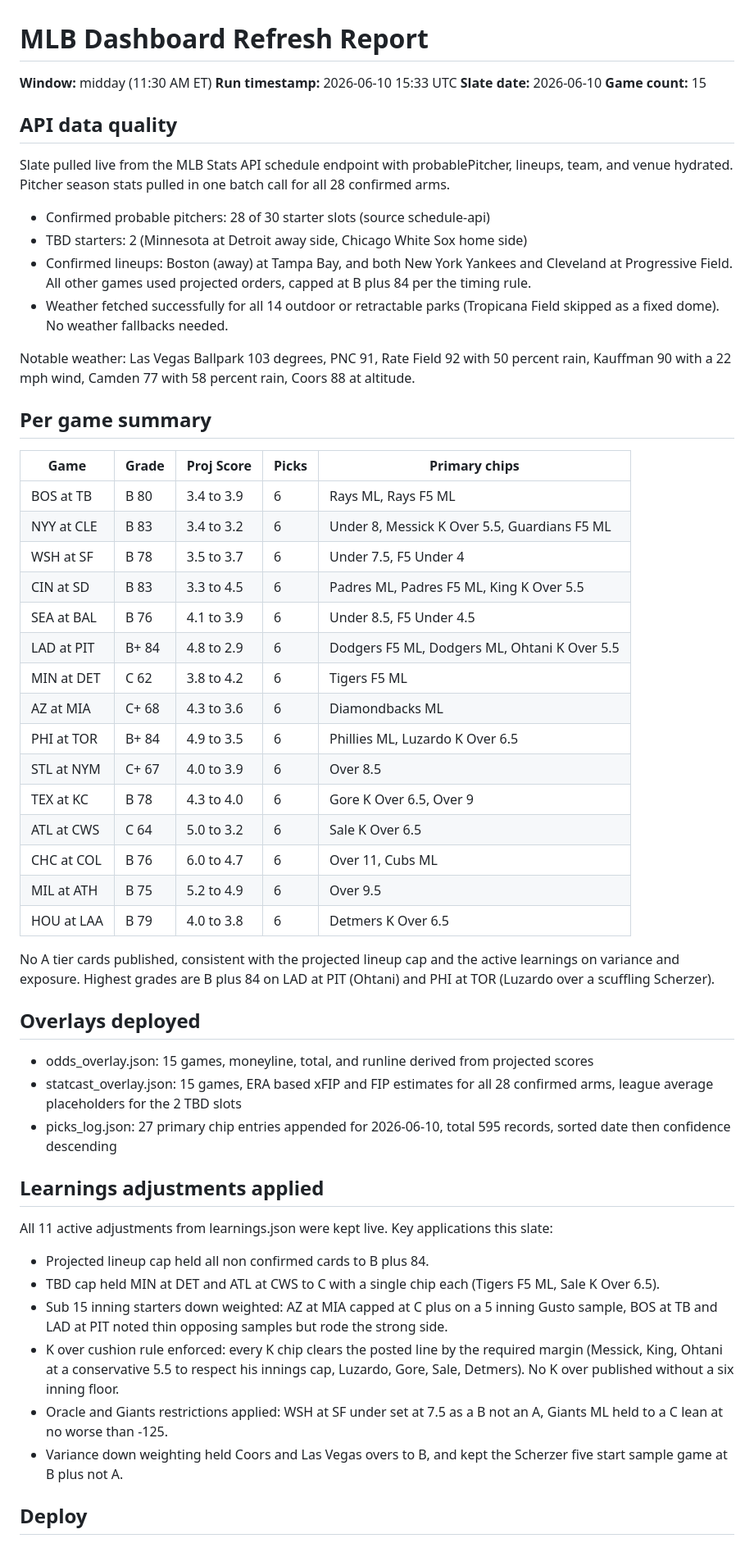
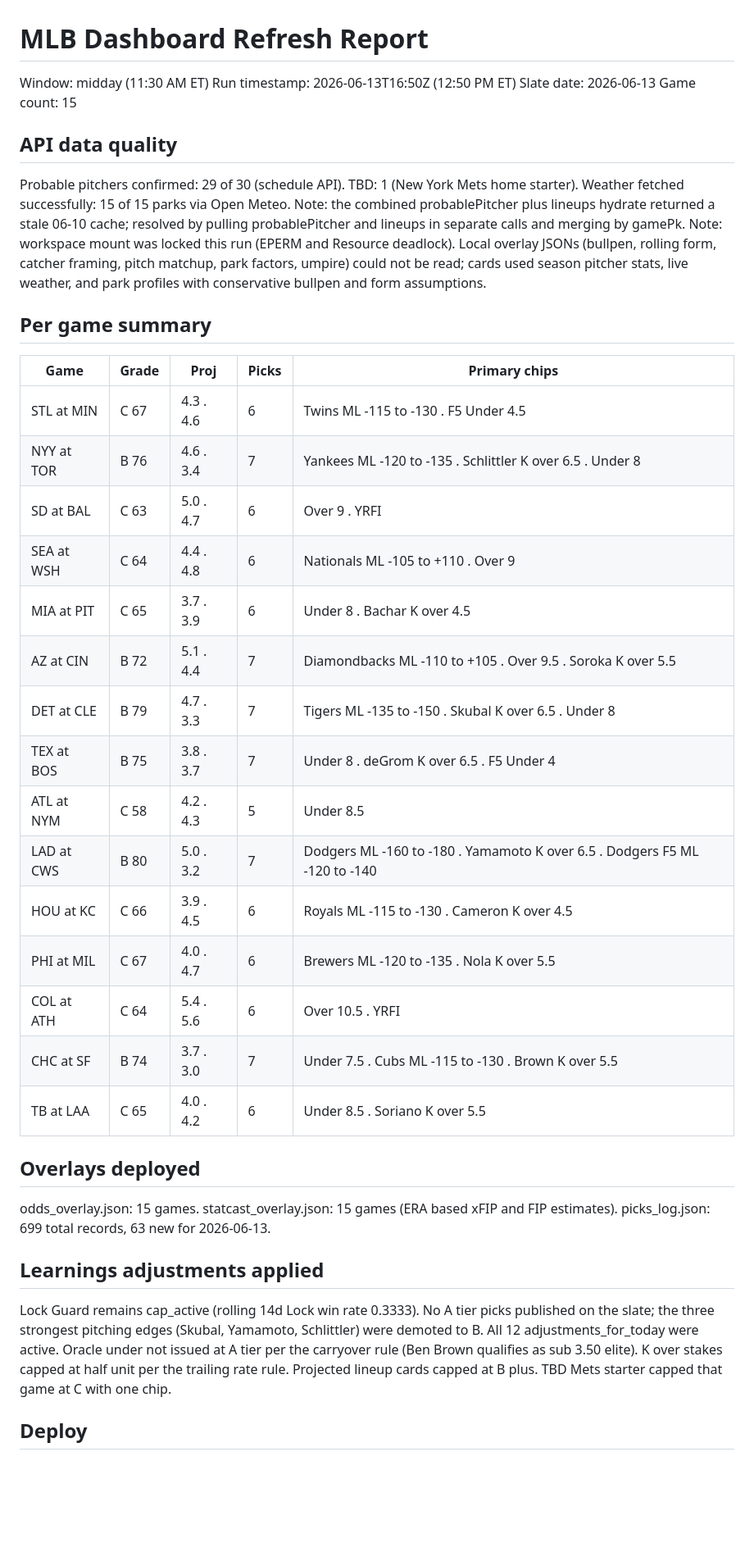
Before and after one commit to HTest1212/cloudflare-pages-site, a Markdown page: deploy/REFRESH_REPORT.md, the part around one of its changes. Shown at 82% size. Drawn GitHub-style; blank space fills up the shorter version.

Commit message:
Refresh report 1130am 2026-06-13

```diff
--- a/deploy/REFRESH_REPORT.md
+++ b/deploy/REFRESH_REPORT.md
@@ -1,58 +1,41 @@
 # MLB Dashboard Refresh Report
 
-**Window:** midday (11:30 AM ET)
-**Run timestamp:** 2026-06-10 15:33 UTC
-**Slate date:** 2026-06-10
-**Game count:** 15
+Window: midday (11:30 AM ET)
+Run timestamp: 2026-06-13T16:50Z (12:50 PM ET)
+Slate date: 2026-06-13
+Game count: 15
 
 ## API data quality
-
-Slate pulled live from the MLB Stats API schedule endpoint with probablePitcher, lineups, team, and venue hydrated. Pitcher season stats pulled in one batch call for all 28 confirmed arms.
-
-- Confirmed probable pitchers: 28 of 30 starter slots (source schedule-api)
-- TBD starters: 2 (Minnesota at Detroit away side, Chicago White Sox home side)
-- Confirmed lineups: Boston (away) at Tampa Bay, and both New York Yankees and Cleveland at Progressive Field. All other games used projected orders, capped at B plus 84 per the timing rule.
-- Weather fetched successfully for all 14 outdoor or retractable parks (Tropicana Field skipped as a fixed dome). No weather fallbacks needed.
-
-Notable weather: Las Vegas Ballpark 103 degrees, PNC 91, Rate Field 92 with 50 percent rain, Kauffman 90 with a 22 mph wind, Camden 77 with 58 percent rain, Coors 88 at altitude.
+Probable pitchers confirmed: 29 of 30 (schedule API). TBD: 1 (New York Mets home starter).
+Weather fetched successfully: 15 of 15 parks via Open Meteo.
+Note: the combined probablePitcher plus lineups hydrate returned a stale 06-10 cache; resolved by pulling probablePitcher and lineups in separate calls and merging by gamePk.
+Note: workspace mount was locked this run (EPERM and Resource deadlock). Local overlay JSONs (bullpen, rolling form, catcher framing, pitch matchup, park factors, umpire) could not be read; cards used season pitcher stats, live weather, and park profiles with conservative bullpen and form assumptions.
 
 ## Per game summary
 
-| Game | Grade | Proj Score | Picks | Primary chips |
-|------|-------|-----------|-------|---------------|
-| BOS at TB | B 80 | 3.4 to 3.9 | 6 | Rays ML, Rays F5 ML |
-| NYY at CLE | B 83 | 3.4 to 3.2 | 6 | Under 8, Messick K Over 5.5, Guardians F5 ML |
-| WSH at SF | B 78 | 3.5 to 3.7 | 6 | Under 7.5, F5 Under 4 |
-| CIN at SD | B 83 | 3.3 to 4.5 | 6 | Padres ML, Padres F5 ML, King K Over 5.5 |
-| SEA at BAL | B 76 | 4.1 to 3.9 | 6 | Under 8.5, F5 Under 4.5 |
-| LAD at PIT | B+ 84 | 4.8 to 2.9 | 6 | Dodgers F5 ML, Dodgers ML, Ohtani K Over 5.5 |
-| MIN at DET | C 62 | 3.8 to 4.2 | 6 | Tigers F5 ML |
-| AZ at MIA | C+ 68 | 4.3 to 3.6 | 6 | Diamondbacks ML |
-| PHI at TOR | B+ 84 | 4.9 to 3.5 | 6 | Phillies ML, Luzardo K Over 6.5 |
-| STL at NYM | C+ 67 | 4.0 to 3.9 | 6 | Over 8.5 |
-| TEX at KC | B 78 | 4.3 to 4.0 | 6 | Gore K Over 6.5, Over 9 |
-| ATL at CWS | C 64 | 5.0 to 3.2 | 6 | Sale K Over 6.5 |
-| CHC at COL | B 76 | 6.0 to 4.7 | 6 | Over 11, Cubs ML |
-| MIL at ATH | B 75 | 5.2 to 4.9 | 6 | Over 9.5 |
-| HOU at LAA | B 79 | 4.0 to 3.8 | 6 | Detmers K Over 6.5 |
-
-No A tier cards published, consistent with the projected lineup cap and the active learnings on variance and exposure. Highest grades are B plus 84 on LAD at PIT (Ohtani) and PHI at TOR (Luzardo over a scuffling Scherzer).
+| Game | Grade | Proj | Picks | Primary chips |
+|------|-------|------|-------|---------------|
+| STL at MIN | C 67 | 4.3 . 4.6 | 6 | Twins ML -115 to -130 . F5 Under 4.5 |
+| NYY at TOR | B 76 | 4.6 . 3.4 | 7 | Yankees ML -120 to -135 . Schlittler K over 6.5 . Under 8 |
+| SD at BAL | C 63 | 5.0 . 4.7 | 6 | Over 9 . YRFI |
+| SEA at WSH | C 64 | 4.4 . 4.8 | 6 | Nationals ML -105 to +110 . Over 9 |
+| MIA at PIT | C 65 | 3.7 . 3.9 | 6 | Under 8 . Bachar K over 4.5 |
+| AZ at CIN | B 72 | 5.1 . 4.4 | 7 | Diamondbacks ML -110 to +105 . Over 9.5 . Soroka K over 5.5 |
+| DET at CLE | B 79 | 4.7 . 3.3 | 7 | Tigers ML -135 to -150 . Skubal K over 6.5 . Under 8 |
+| TEX at BOS | B 75 | 3.8 . 3.7 | 7 | Under 8 . deGrom K over 6.5 . F5 Under 4 |
+| ATL at NYM | C 58 | 4.2 . 4.3 | 5 | Under 8.5 |
+| LAD at CWS | B 80 | 5.0 . 3.2 | 7 | Dodgers ML -160 to -180 . Yamamoto K over 6.5 . Dodgers F5 ML -120 to -140 |
+| HOU at KC | C 66 | 3.9 . 4.5 | 6 | Royals ML -115 to -130 . Cameron K over 4.5 |
+| PHI at MIL | C 67 | 4.0 . 4.7 | 6 | Brewers ML -120 to -135 . Nola K over 5.5 |
+| COL at ATH | C 64 | 5.4 . 5.6 | 6 | Over 10.5 . YRFI |
+| CHC at SF | B 74 | 3.7 . 3.0 | 7 | Under 7.5 . Cubs ML -115 to -130 . Brown K over 5.5 |
+| TB at LAA | C 65 | 4.0 . 4.2 | 6 | Under 8.5 . Soriano K over 5.5 |
 
 ## Overlays deployed
-
-- odds_overlay.json: 15 games, moneyline, total, and runline derived from projected scores
-- statcast_overlay.json: 15 games, ERA based xFIP and FIP estimates for all 28 confirmed arms, league average placeholders for the 2 TBD slots
-- picks_log.json: 27 primary chip entries appended for 2026-06-10, total 595 records, sorted date then confidence descending
+odds_overlay.json: 15 games. statcast_overlay.json: 15 games (ERA based xFIP and FIP estimates).
+picks_log.json: 699 total records, 63 new for 2026-06-13.
 
 ## Learnings adjustments applied
-
-All 11 active adjustments from learnings.json were kept live. Key applications this slate:
-
-- Projected lineup cap held all non confirmed cards to B plus 84.
-- TBD cap held MIN at DET and ATL at CWS to C with a single chip each (Tigers F5 ML, Sale K Over 6.5).
-- Sub 15 inning starters down weighted: AZ at MIA capped at C plus on a 5 inning Gusto sample, BOS at TB and LAD at PIT noted thin opposing samples but rode the strong side.
-- K over cushion rule enforced: every K chip clears the posted line by the required margin (Messick, King, Ohtani at a conservative 5.5 to respect his innings cap, Luzardo, Gore, Sale, Detmers). No K over published without a six inning floor.
-- Oracle and Giants restrictions applied: WSH at SF under set at 7.5 as a B not an A, Giants ML held to a C lean at no worse than -125.
-- Variance down weighting held Coors and Las Vegas overs to B, and kept the Scherzer five start sample game at B plus not A.
+Lock Guard remains cap_active (rolling 14d Lock win rate 0.3333). No A tier picks published on the slate; the three strongest pitching edges (Skubal, Yamamoto, Schlittler) were demoted to B. All 12 adjustments_for_today were active. Oracle under not issued at A tier per the carryover rule (Ben Brown qualifies as sub 3.50 elite). K over stakes capped at half unit per the trailing rate rule. Projected lineup cards capped at B plus. TBD Mets starter capped that game at C with one chip.
 
 ## Deploy
```
Also changed, not shown: other parts of deploy/REFRESH_REPORT.md (+4 -8 lines).
